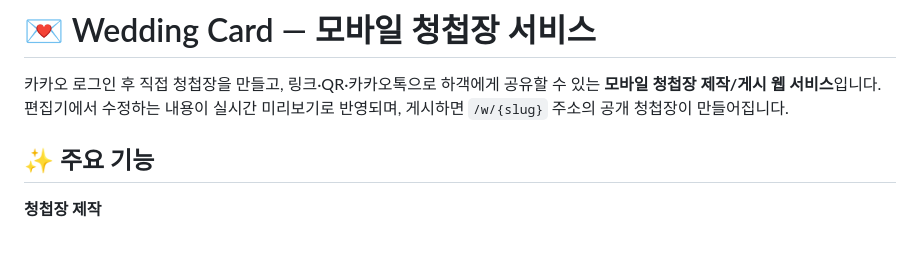
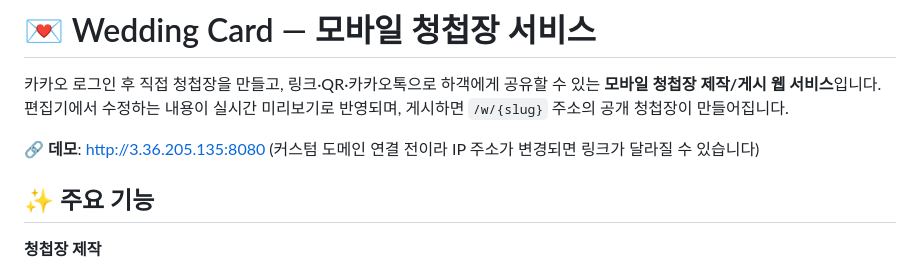
Before and after one commit to HurKyungsoo/Wedding-Card, a Markdown page: README.md, the part around the change. GitHub-like rendering; blank space fills up the shorter version.

Commit message:
docs: README에 데모 주소 추가
Co-Authored-By: Claude Sonnet 5.5 <noreply@anthropic.com>

```diff
--- a/README.md
+++ b/README.md
@@ -2,6 +2,8 @@
 
 카카오 로그인 후 직접 청첩장을 만들고, 링크·QR·카카오톡으로 하객에게 공유할 수 있는 **모바일 청첩장 제작/게시 웹 서비스**입니다.
 편집기에서 수정하는 내용이 실시간 미리보기로 반영되며, 게시하면 `/w/{slug}` 주소의 공개 청첩장이 만들어집니다.
+
+🔗 **데모**: http://3.36.205.135:8080 (커스텀 도메인 연결 전이라 IP 주소가 변경되면 링크가 달라질 수 있습니다)
 
 ## ✨ 주요 기능
 
```
